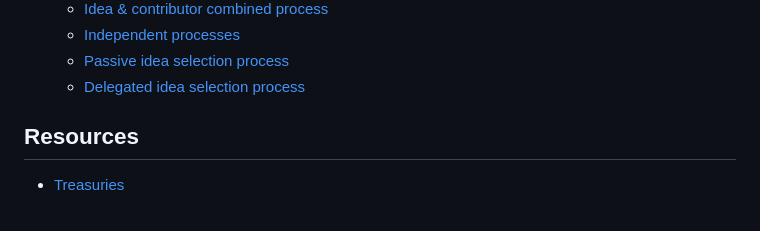
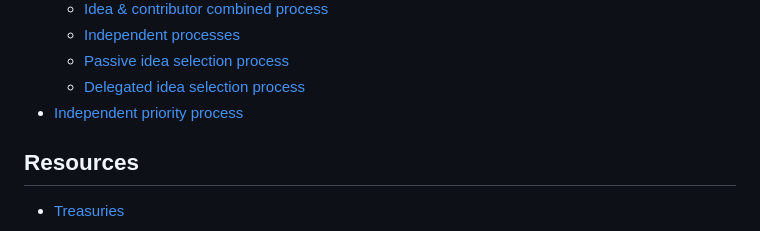
Before and after one commit to web3association/funding, a Markdown page: SUMMARY.md, the part around the change. Drawn GitHub-style.

```diff
--- a/SUMMARY.md
+++ b/SUMMARY.md
@@ -17,6 +17,7 @@
   * [Independent processes](disbursement-process/disbursement-approaches/independent-processes.md)
   * [Passive idea selection process](disbursement-process/disbursement-approaches/passive-idea-selection-process.md)
   * [Delegated idea selection process](disbursement-process/disbursement-approaches/delegated-idea-selection-process.md)
+* [Independent priority process](disbursement-process/independent-priority-process.md)
 
 ## Resources
 
```
Also changed, not shown: disbursement-process/independent-priority-process.md (added, +37 -0 lines), .gitbook/assets/independent-priorities-process.png (added).
